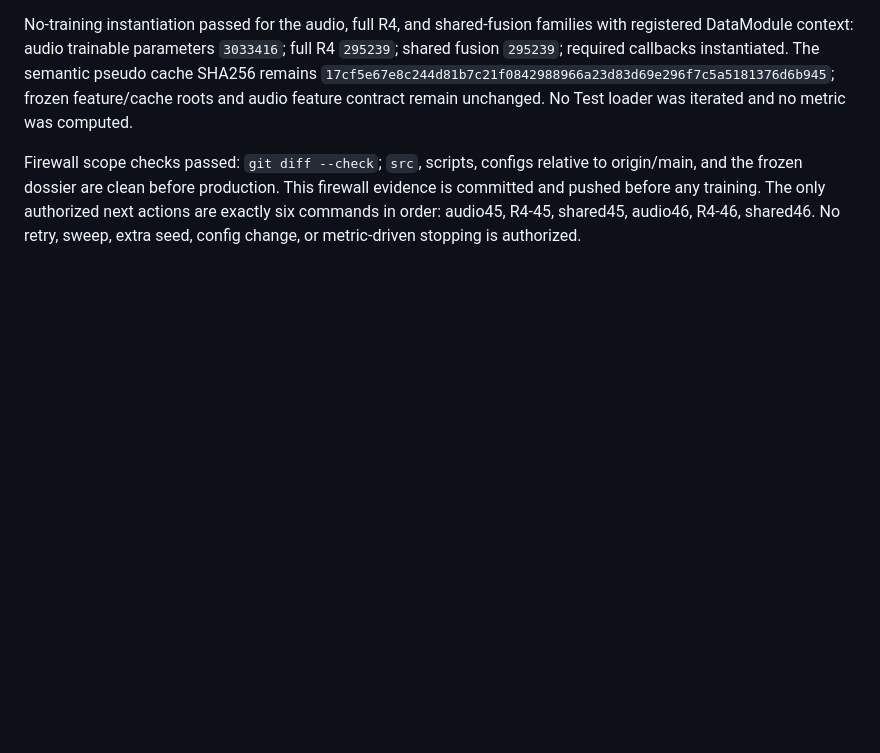
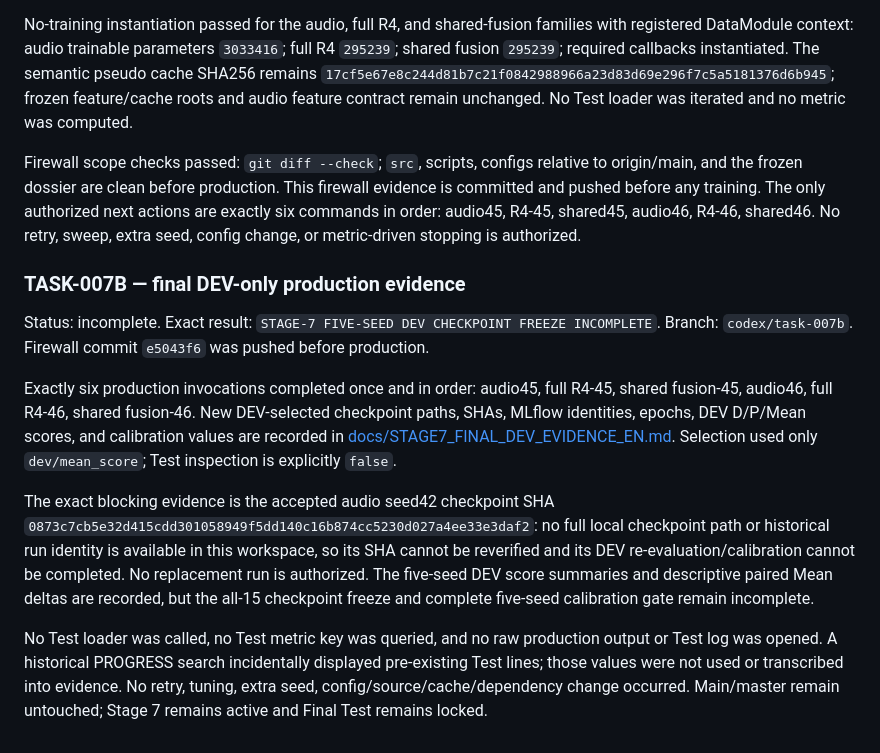
Before and after one commit to suslyash/WSM, a Markdown page: docs/PROGRESS_EN.md, the part around the change. Drawn GitHub-style; blank space fills up the shorter version.

Commit message:
TASK-007B: record final DEV evidence and blocker

```diff
--- a/docs/PROGRESS_EN.md
+++ b/docs/PROGRESS_EN.md
@@ -1355,3 +1355,14 @@ Status: firewall complete; no production run has started. Branch: `codex/task-00
 No-training instantiation passed for the audio, full R4, and shared-fusion families with registered DataModule context: audio trainable parameters `3033416`; full R4 `295239`; shared fusion `295239`; required callbacks instantiated. The semantic pseudo cache SHA256 remains `17cf5e67e8c244d81b7c21f0842988966a23d83d69e296f7c5a5181376d6b945`; frozen feature/cache roots and audio feature contract remain unchanged. No Test loader was iterated and no metric was computed.
 
 Firewall scope checks passed: `git diff --check`; `src`, scripts, configs relative to origin/main, and the frozen dossier are clean before production. This firewall evidence is committed and pushed before any training. The only authorized next actions are exactly six commands in order: audio45, R4-45, shared45, audio46, R4-46, shared46. No retry, sweep, extra seed, config change, or metric-driven stopping is authorized.
+
+
+### TASK-007B — final DEV-only production evidence
+
+Status: incomplete. Exact result: `STAGE-7 FIVE-SEED DEV CHECKPOINT FREEZE INCOMPLETE`. Branch: `codex/task-007b`. Firewall commit `e5043f6` was pushed before production.
+
+Exactly six production invocations completed once and in order: audio45, full R4-45, shared fusion-45, audio46, full R4-46, shared fusion-46. New DEV-selected checkpoint paths, SHAs, MLflow identities, epochs, DEV D/P/Mean scores, and calibration values are recorded in [docs/STAGE7_FINAL_DEV_EVIDENCE_EN.md](STAGE7_FINAL_DEV_EVIDENCE_EN.md). Selection used only `dev/mean_score`; Test inspection is explicitly `false`.
+
+The exact blocking evidence is the accepted audio seed42 checkpoint SHA `0873c7cb5e32d415cdd301058949f5dd140c16b874cc5230d027a4ee33e3daf2`: no full local checkpoint path or historical run identity is available in this workspace, so its SHA cannot be reverified and its DEV re-evaluation/calibration cannot be completed. No replacement run is authorized. The five-seed DEV score summaries and descriptive paired Mean deltas are recorded, but the all-15 checkpoint freeze and complete five-seed calibration gate remain incomplete.
+
+No Test loader was called, no Test metric key was queried, and no raw production output or Test log was opened. A historical PROGRESS search incidentally displayed pre-existing Test lines; those values were not used or transcribed into evidence. No retry, tuning, extra seed, config/source/cache/dependency change occurred. Main/master remain untouched; Stage 7 remains active and Final Test remains locked.
```
Also changed, not shown: docs/STAGE7_FINAL_DEV_EVIDENCE_EN.md (added, +89 -0 lines).
